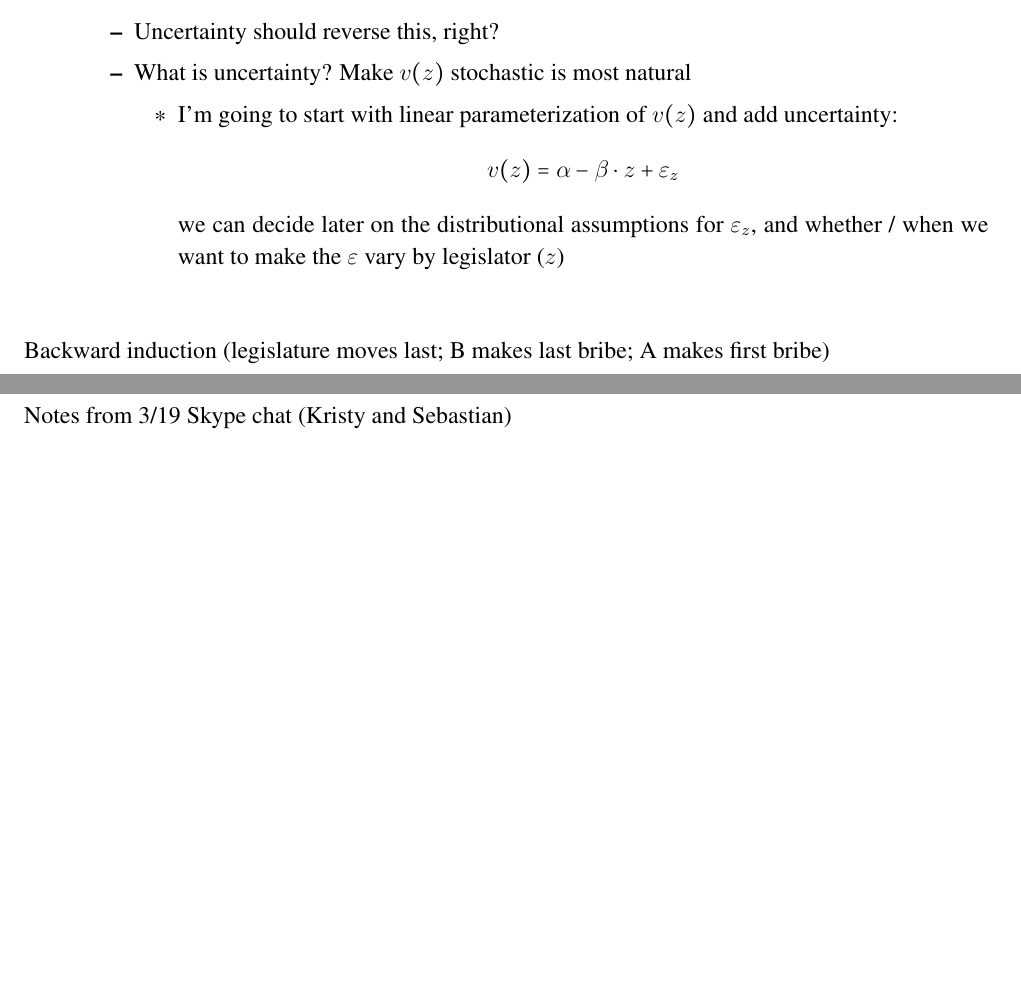
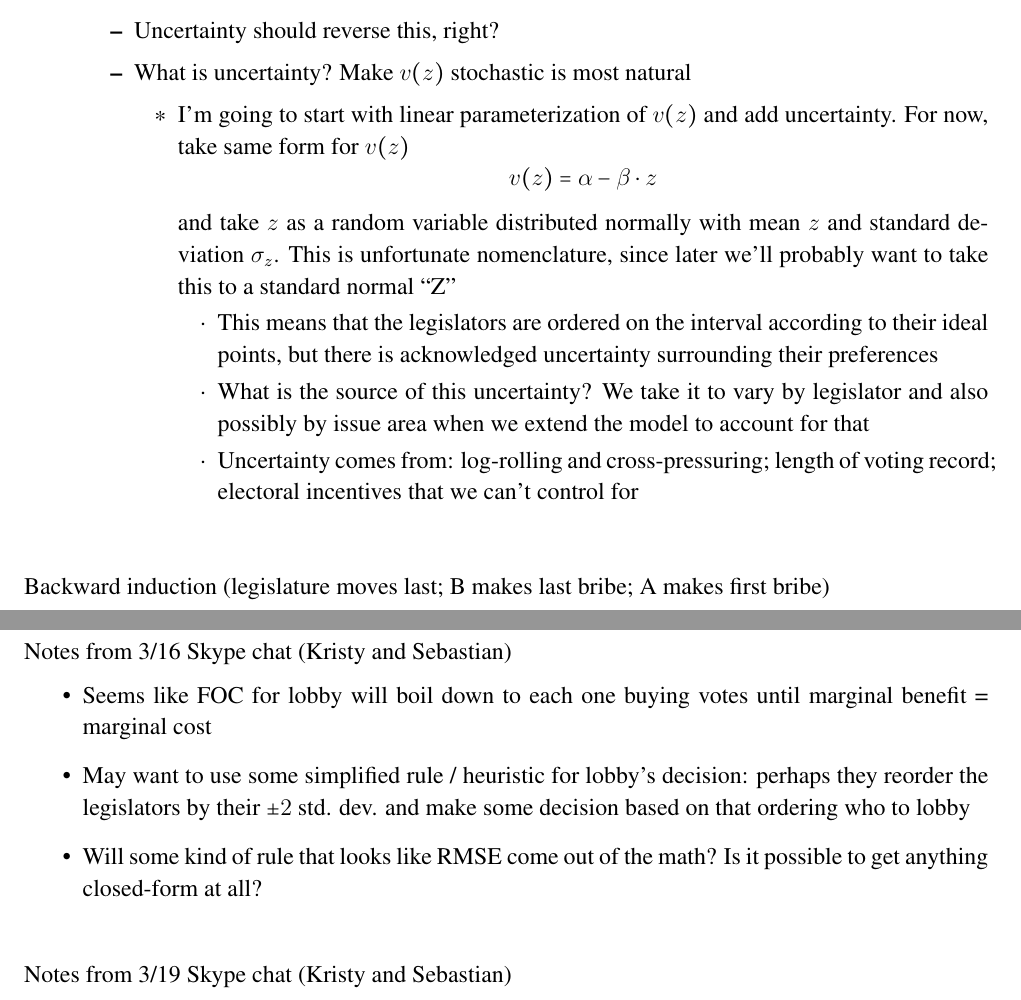
Before and after one commit to JorgeValde/political-uncertainty, a LaTeX document (GS-extension.tex): two parts of pages 2 and 5 of 5, joined at a grey line, cut so that both start at the same text, the shorter picture padded with empty space. Compiled offline with pdfLaTeX.

Commit message:
add notes on uncertainty from 3/16

```diff
--- a/GS-extension.tex
+++ b/GS-extension.tex
@@ -90,11 +90,16 @@ General thoughts on extension to uncertainty
 			\item Uncertainty should reverse this, right?
 			\item What is uncertainty? Make $v(z)$ stochastic is most natural
 				\begin{itemize}
-					\item I'm going to start with linear parameterization of $v(z)$ and add uncertainty:
+					\item I'm going to start with linear parameterization of $v(z)$ and add uncertainty. For now, take same form for $v(z)$
 						\[
-						  v(z) = \alpha -\beta \cdot z + \ve_z
+						  v(z) = \alpha -\beta \cdot z
 						\]
-						we can decide later on the distributional assumptions for $\ve_z$, and whether / when we want to make the $\ve$ vary by legislator ($z$)
+						and take $z$ as a random variable distributed normally with mean $z$ and standard deviation $\sigma_z$. This is unfortunate nomenclature, since later we'll probably want to take this to a standard normal ``Z''
+							\begin{itemize}
+								\item This means that the legislators are ordered on the interval according to their ideal points, but there is acknowledged uncertainty surrounding their preferences
+								\item What is the source of this uncertainty? We take it to vary by legislator and also possibly by issue area when we extend the model to account for that
+								\item Uncertainty comes from: log-rolling and cross-pressuring; length of voting record; electoral incentives that we can't control for
+							\end{itemize}
 				\end{itemize}
 		\end{itemize}
 \end{itemize}
@@ -184,6 +189,14 @@ Backward induction (legislature moves last; B makes last bribe; A makes first br
 \end{enumerate}
 
 \newpage
+Notes from 3/16 Skype chat (Kristy and Sebastian)
+\begin{itemize}
+	\item Seems like FOC for lobby will boil down to each one buying votes until marginal benefit = marginal cost
+	\item May want to use some simplified rule / heuristic for lobby's decision: perhaps they reorder the legislators by their $\pm 2$ std. dev. and make some decision based on that ordering who to lobby
+	\item Will some kind of rule that looks like RMSE come out of the math? Is it possible to get anything closed-form at all?
+\end{itemize}
+
+\vskip.3in
 Notes from 3/19 Skype chat (Kristy and Sebastian)
 \begin{itemize}
 	\item We can use the data we have to horse-race this model against other hypotheses about how lobbyists distribute bribes
```
Also changed, not shown: GS-extension.pdf.
